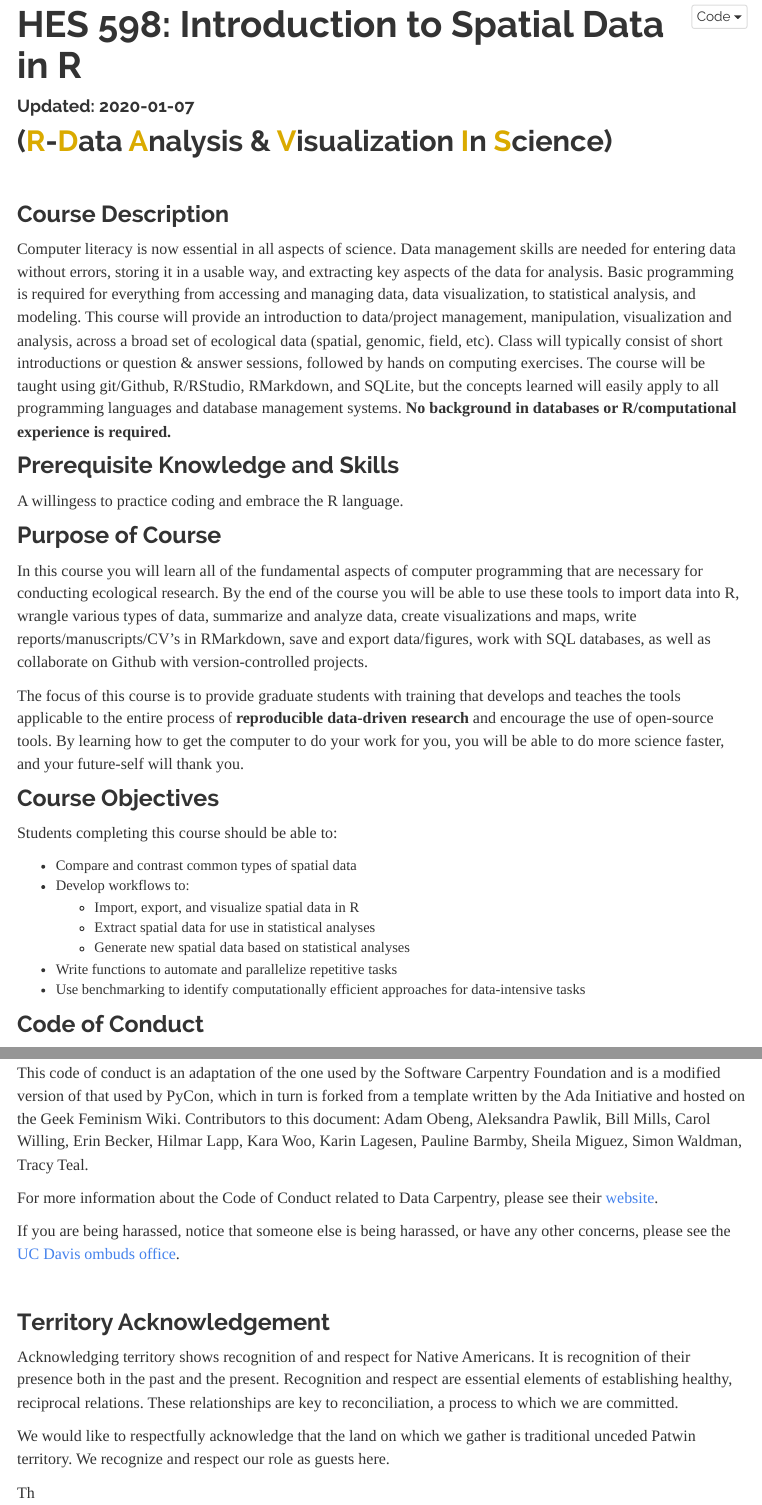
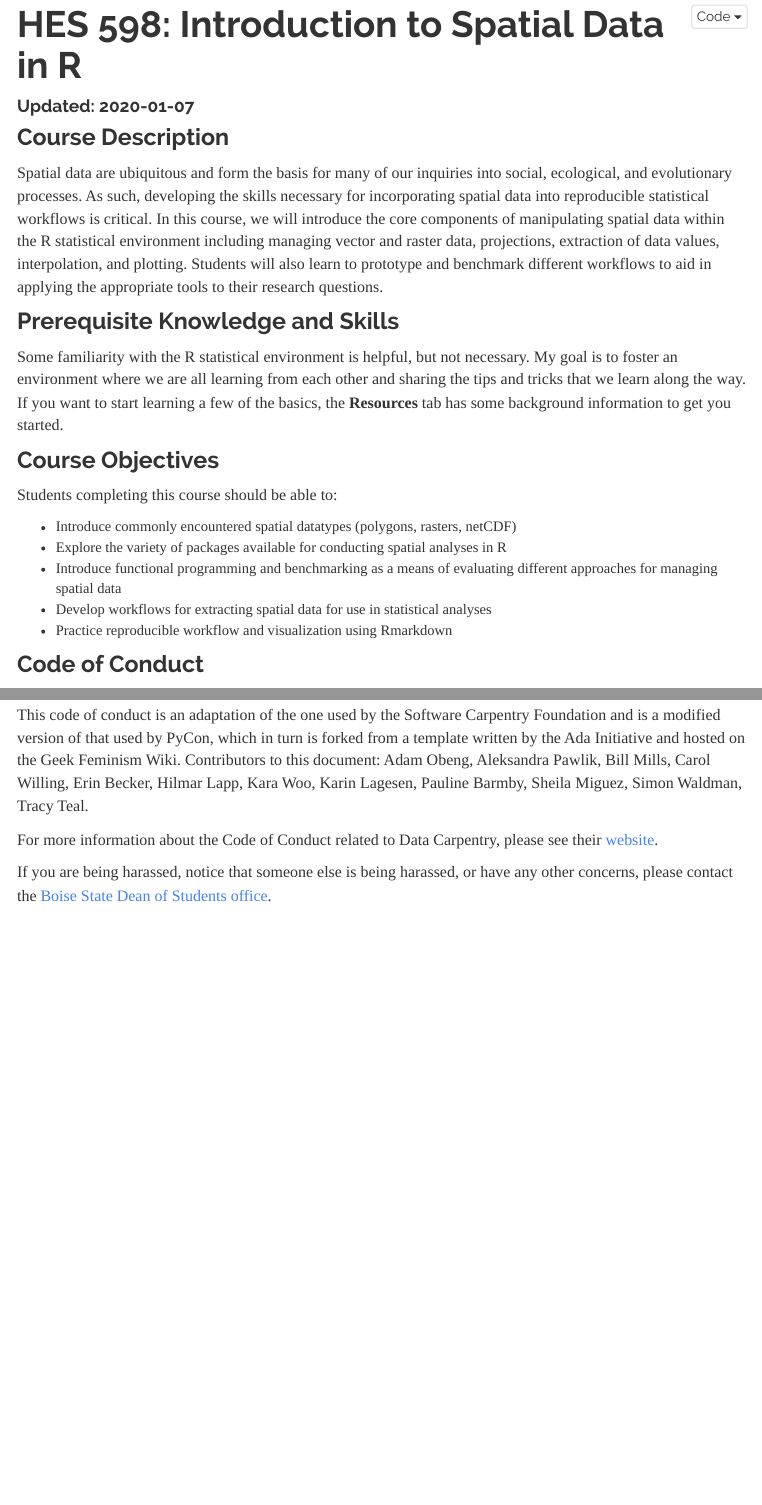
Before and after one commit to hes-bsu/HES598, an R Markdown document (index.Rmd): the page in a window 1100 px wide, from 100 px down, and a second part further down, joined at a grey line. Rendered offline with R 4.5, knitr and Pandoc, with nearby package versions; a font, style sheet, LaTeX package, included part or bibliography that could not be used is replaced or left out; menus at the side of the page are left out.

Commit message:
update obj

```diff
--- a/index.Rmd
+++ b/index.Rmd
@@ -4,35 +4,26 @@ title: "HES 598: Introduction to Spatial Data in R"
 date: "Updated: `r format(Sys.Date())`"
 ---
 
-## (<font color="#DAAA00">**R**</font>-<font color="#DAAA00">**D**</font>ata <font color="#DAAA00">**A**</font>nalysis & <font color="#DAAA00">**V**</font>isualization <font color="#DAAA00">**I**</font>n <font color="#DAAA00">**S**</font>cience) {-}
-
-<br>
 
 ### Course Description
 
-Computer literacy is now essential in all aspects of science. Data management skills are needed for entering data without errors, storing it in a usable way, and extracting key aspects of the data for analysis. Basic programming is required for everything from accessing and managing data, data visualization, to statistical analysis, and modeling. This course will provide an introduction to data/project management, manipulation, visualization and analysis, across a broad set of ecological data (spatial, genomic, field, etc). Class will typically consist of short introductions or question & answer sessions, followed by hands on computing exercises. The course will be taught using git/Github, R/RStudio, RMarkdown, and SQLite, but the concepts learned will easily apply to all programming languages and database management systems. **No background in databases or R/computational experience is required.**
+Spatial data are ubiquitous and form the basis for many of our inquiries into social, ecological, and evolutionary processes. As such, developing the skills necessary for incorporating spatial data into reproducible statistical workflows is critical. In this course, we will introduce the core components of manipulating spatial data within the R statistical environment including managing vector and raster data, projections, extraction of data values, interpolation, and plotting. Students will also learn to prototype and benchmark different workflows to aid in applying the appropriate tools to their research questions.
+
 
 ### Prerequisite Knowledge and Skills
 
-A willingess to practice coding and embrace the R language.
-
-### Purpose of Course
-
-In this course you will learn all of the fundamental aspects of computer programming that are necessary for conducting ecological research. By the end of the course you will be able to use these tools to import data into R, wrangle various types of data, summarize and analyze data, create visualizations and maps, write reports/manuscripts/CV’s in RMarkdown, save and export data/figures, work with SQL databases, as well as collaborate on Github with version-controlled projects.
-
-The focus of this course is to provide graduate students with training that develops and teaches the tools applicable to the entire process of **reproducible data-driven research** and encourage the use of open-source tools. By learning how to get the computer to do your work for you, you will be able to do more science faster, and your future-self will thank you.
+Some familiarity with the R statistical environment is helpful, but not necessary. My goal is to foster an environment where we are all learning from each other and sharing the tips and tricks that we learn along the way. If you want to start learning a few of the basics, the **Resources** tab has some background information to get you started.
 
 ### Course Objectives
 
 Students completing this course should be able to:
 
- - Compare and contrast common types of spatial data
- - Develop workflows to:
-    - Import, export, and visualize spatial data in R
-    - Extract spatial data for use in statistical analyses
-    - Generate new spatial data based on statistical analyses
- - Write functions to automate and parallelize repetitive tasks
- - Use benchmarking to identify computationally efficient approaches for data-intensive tasks
+ - Introduce commonly encountered spatial datatypes (polygons, rasters, netCDF)
+ - Explore the variety of packages available for conducting spatial analyses in R
+ - Introduce functional programming and benchmarking as a means of evaluating different approaches for managing spatial data
+ - Develop workflows for extracting spatial data for use in statistical analyses
+ - Practice reproducible workflow and visualization using Rmarkdown
+
 
 ### Code of Conduct
 
@@ -60,14 +51,6 @@ This code of conduct is an adaptation of the one used by the Software Carpentry
 
 For more information about the Code of Conduct related to Data Carpentry, please see their [website](http://www.datacarpentry.org/code-of-conduct/).
 
-If you are being harassed, notice that someone else is being harassed, or have any other concerns, please see the [UC Davis ombuds office](http://ombuds.ucdavis.edu/).
+If you are being harassed, notice that someone else is being harassed, or have any other concerns, please contact the [Boise State Dean of Students office](https://www.boisestate.edu/deanofstudents/free-speech-at-boise-state/use-your-voice/get-support/).
 
 <br>
-
-### Territory Acknowledgement
-
-Acknowledging territory shows recognition of and respect for Native Americans. It is recognition of their presence both in the past and the present. Recognition and respect are essential elements of establishing healthy, reciprocal relations. These relationships are key to reconciliation, a process to which we are committed.
-
-We would like to respectfully acknowledge that the land on which we gather is traditional unceded Patwin territory. We recognize and respect our role as guests here.
-
-Th
```
